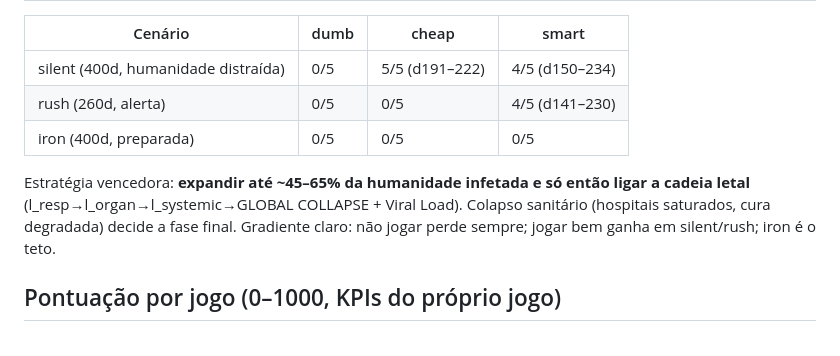
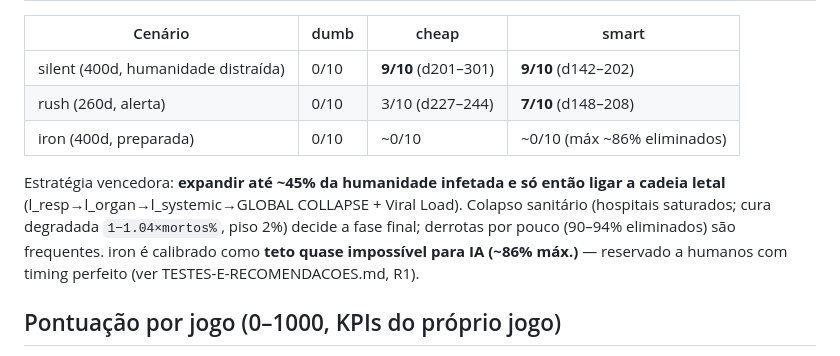
Before and after one commit to rpolicarpo100/PandemicGame, a Markdown page: game/README.md, the part around one of its changes. Rendered like a GitHub page.

Commit message:
README: tabela de balance atualizada (10 reps, estado final)

```diff
--- a/game/README.md
+++ b/game/README.md
@@ -52,11 +52,11 @@ node server.js --simtest dumb|cheap|smart   # teste de balance headless
 
 | Cenário | dumb | cheap | smart |
 |---------|------|-------|-------|
-| silent (400d, humanidade distraída) | 0/5 | 5/5 (d191–222) | 4/5 (d150–234) |
-| rush (260d, alerta) | 0/5 | 0/5 | 4/5 (d141–230) |
-| iron (400d, preparada) | 0/5 | 0/5 | 0/5 |
+| silent (400d, humanidade distraída) | 0/10 | **9/10** (d201–301) | **9/10** (d142–202) |
+| rush (260d, alerta) | 0/10 | 3/10 (d227–244) | **7/10** (d148–208) |
+| iron (400d, preparada) | 0/10 | ~0/10 | ~0/10 (máx ~86% eliminados) |
 
-Estratégia vencedora: **expandir até ~45–65% da humanidade infetada e só então ligar a cadeia letal** (l_resp→l_organ→l_systemic→GLOBAL COLLAPSE + Viral Load). Colapso sanitário (hospitais saturados, cura degradada) decide a fase final. Gradiente claro: não jogar perde sempre; jogar bem ganha em silent/rush; iron é o teto.
+Estratégia vencedora: **expandir até ~45% da humanidade infetada e só então ligar a cadeia letal** (l_resp→l_organ→l_systemic→GLOBAL COLLAPSE + Viral Load). Colapso sanitário (hospitais saturados; cura degradada `1−1.04×mortos%`, piso 2%) decide a fase final; derrotas por pouco (90–94% eliminados) são frequentes. iron é calibrado como **teto quase impossível para IA (~86% máx.)** — reservado a humanos com timing perfeito (ver TESTES-E-RECOMENDACOES.md, R1).
 
 ## Pontuação por jogo (0–1000, KPIs do próprio jogo)
 
```
Also changed, not shown: other parts of game/README.md (+1 -1 lines).
